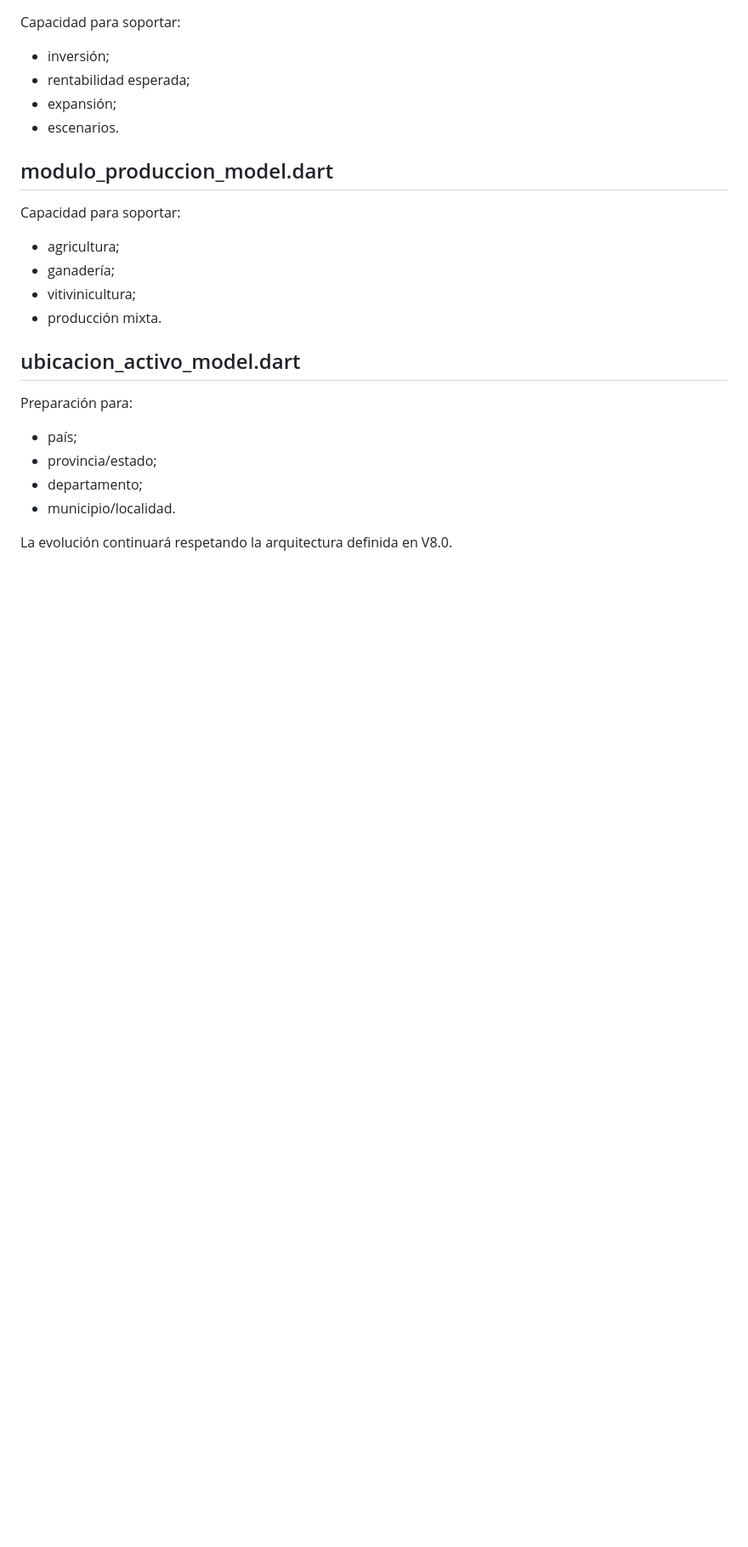
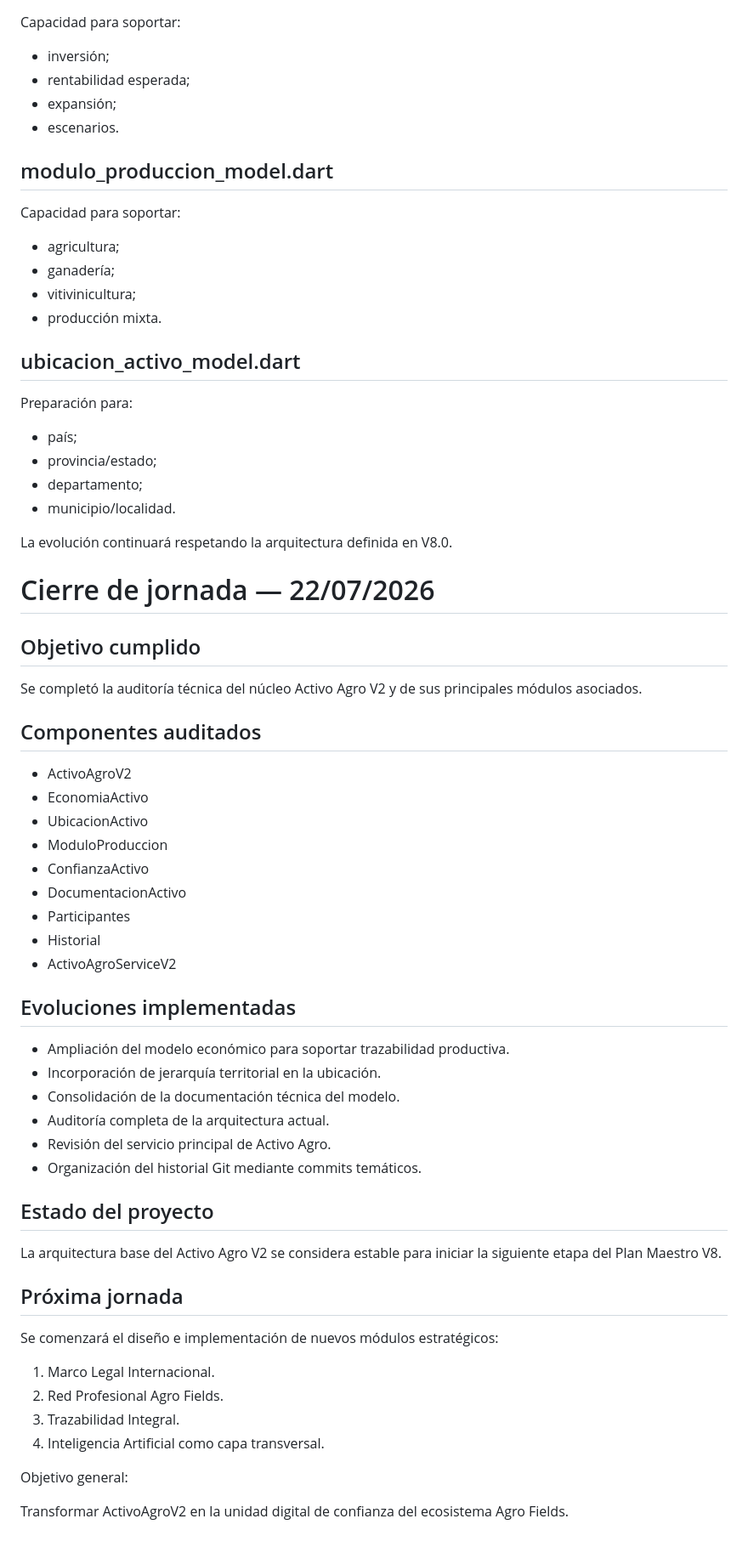
Before and after one commit to jgiacomin/agro_fields, a Markdown page: docs/BITACORA.md, the part around the change. Shown at 85% size. Rendered like a GitHub page; blank space fills up the shorter version.

Commit message:
docs: registrar cierre de jornada y plan de continuidad V8

```diff
--- a/docs/BITACORA.md
+++ b/docs/BITACORA.md
@@ -1008,3 +1008,47 @@ Preparación para:
 
 
 La evolución continuará respetando la arquitectura definida en V8.0.
+
+# Cierre de jornada — 22/07/2026
+
+## Objetivo cumplido
+
+Se completó la auditoría técnica del núcleo Activo Agro V2 y de sus principales módulos asociados.
+
+## Componentes auditados
+
+- ActivoAgroV2
+- EconomiaActivo
+- UbicacionActivo
+- ModuloProduccion
+- ConfianzaActivo
+- DocumentacionActivo
+- Participantes
+- Historial
+- ActivoAgroServiceV2
+
+## Evoluciones implementadas
+
+- Ampliación del modelo económico para soportar trazabilidad productiva.
+- Incorporación de jerarquía territorial en la ubicación.
+- Consolidación de la documentación técnica del modelo.
+- Auditoría completa de la arquitectura actual.
+- Revisión del servicio principal de Activo Agro.
+- Organización del historial Git mediante commits temáticos.
+
+## Estado del proyecto
+
+La arquitectura base del Activo Agro V2 se considera estable para iniciar la siguiente etapa del Plan Maestro V8.
+
+## Próxima jornada
+
+Se comenzará el diseño e implementación de nuevos módulos estratégicos:
+
+1. Marco Legal Internacional.
+2. Red Profesional Agro Fields.
+3. Trazabilidad Integral.
+4. Inteligencia Artificial como capa transversal.
+
+Objetivo general:
+
+Transformar ActivoAgroV2 en la unidad digital de confianza del ecosistema Agro Fields.
```
